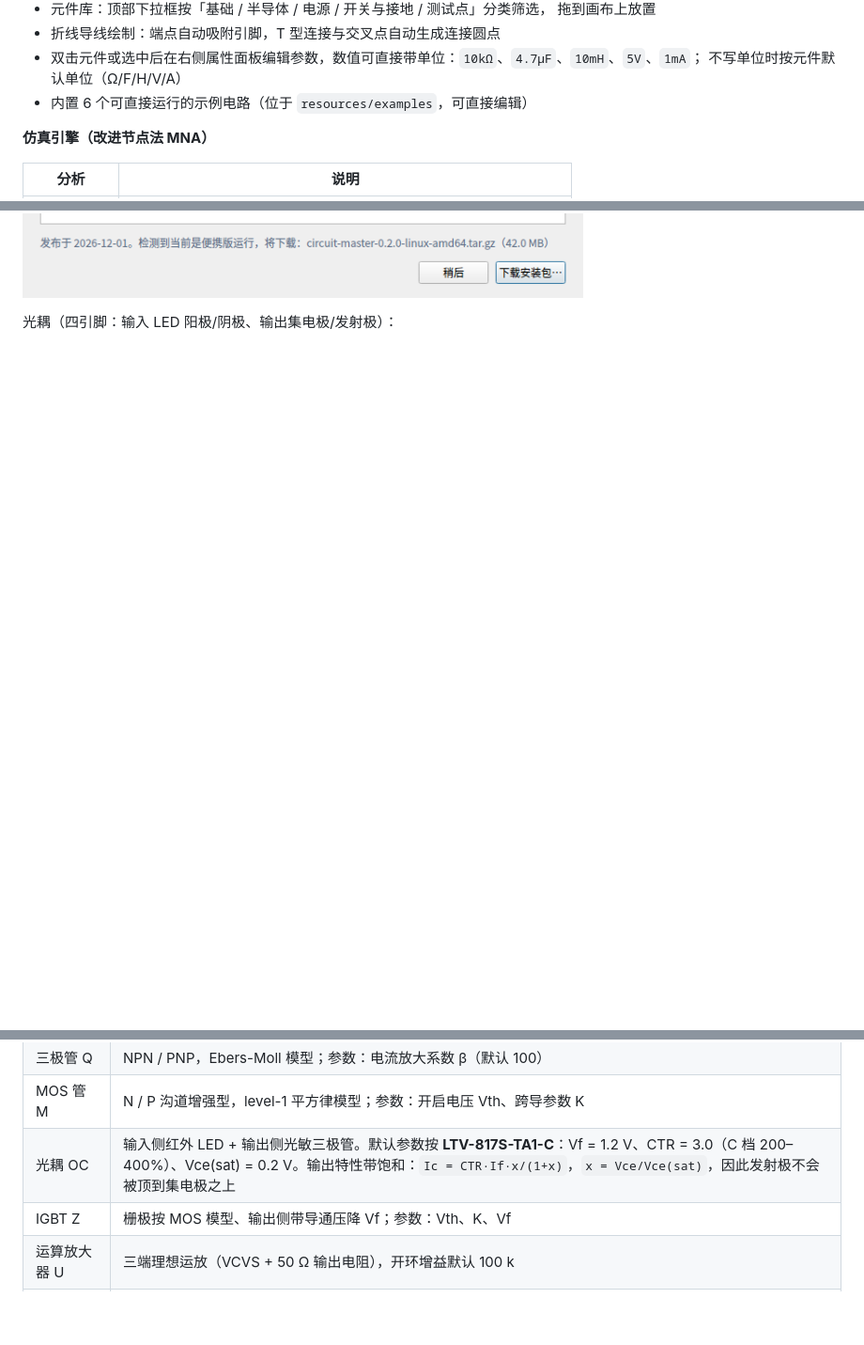
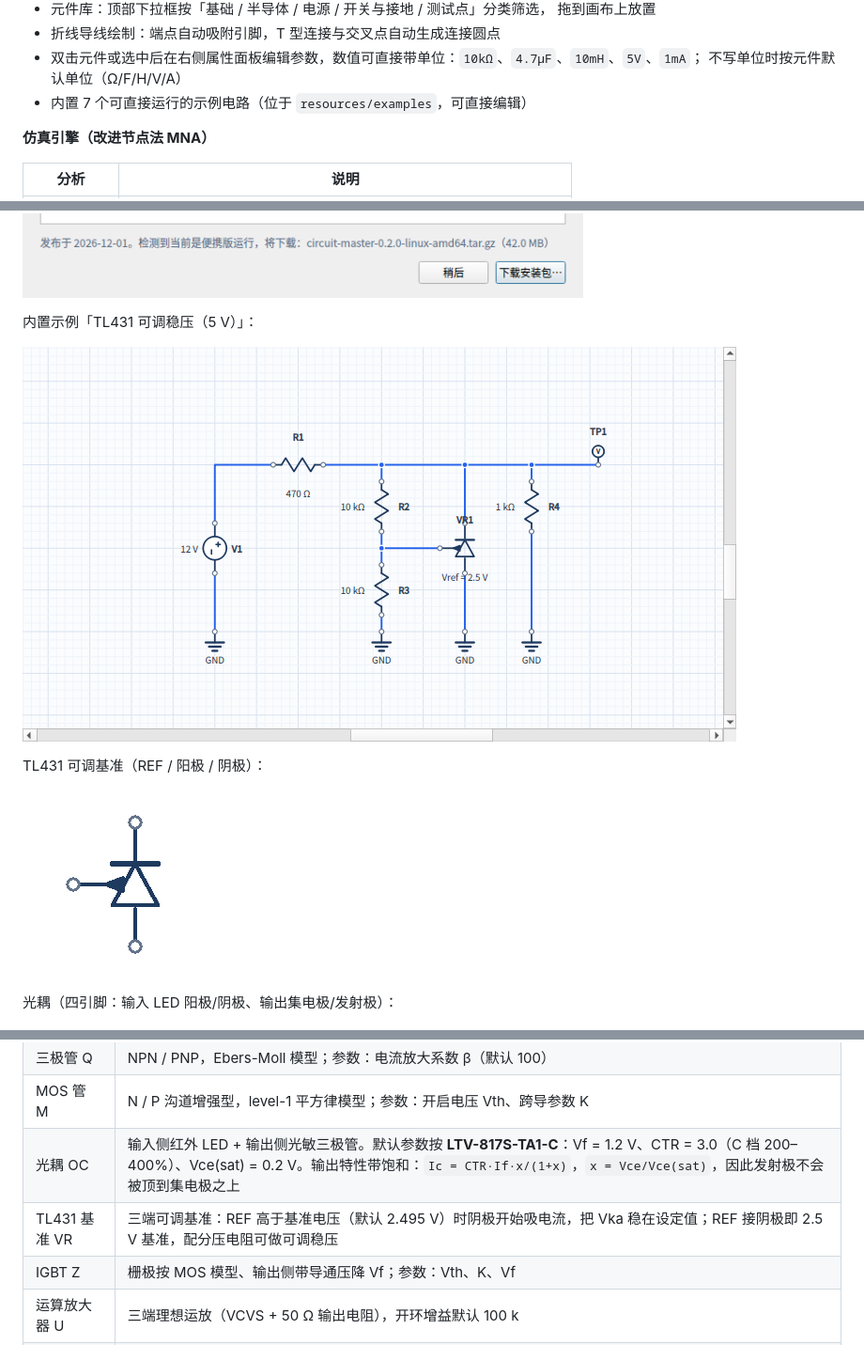
Before and after one commit to lhdjply/circuit-master, a Markdown page: README.md, 3 parts joined by grey strips. Shown at 94% size. Rendered like a GitHub page; pictures changed too: docs/screenshots/tl431.png (added), docs/screenshots/tl431_example.png (added); blank space fills up the shorter version.

```diff
--- a/README.md
+++ b/README.md
@@ -22,7 +22,7 @@
 - 折线导线绘制：端点自动吸附引脚，T 型连接与交叉点自动生成连接圆点
 - 双击元件或选中后在右侧属性面板编辑参数，数值可直接带单位：`10kΩ`、`4.7µF`、`10mH`、`5V`、`1mA`；
   不写单位时按元件默认单位（Ω/F/H/V/A）
-- 内置 6 个可直接运行的示例电路（位于 `resources/examples`，可直接编辑）
+- 内置 7 个可直接运行的示例电路（位于 `resources/examples`，可直接编辑）
 
 **仿真引擎（改进节点法 MNA）**
 
@@ -97,6 +97,14 @@
 从便携包运行时会自动选择便携包下载：
 
 ![便携版更新](docs/screenshots/update_dialog_portable.png)
+
+内置示例「TL431 可调稳压（5 V）」：
+
+![TL431 示例](docs/screenshots/tl431_example.png)
+
+TL431 可调基准（REF / 阳极 / 阴极）：
+
+![TL431](docs/screenshots/tl431.png)
 
 光耦（四引脚：输入 LED 阳极/阴极、输出集电极/发射极）：
 
@@ -208,6 +216,7 @@ ctest --test-dir build --output-on-failure
 | 三极管 Q | NPN / PNP，Ebers-Moll 模型；参数：电流放大系数 β（默认 100） |
 | MOS 管 M | N / P 沟道增强型，level-1 平方律模型；参数：开启电压 Vth、跨导参数 K |
 | 光耦 OC | 输入侧红外 LED + 输出侧光敏三极管。默认参数按 **LTV-817S-TA1-C**：Vf = 1.2 V、CTR = 3.0（C 档 200–400%）、Vce(sat) = 0.2 V。输出特性带饱和：`Ic = CTR·If·x/(1+x)`，`x = Vce/Vce(sat)`，因此发射极不会被顶到集电极之上 |
+| TL431 基准 VR | 三端可调基准：REF 高于基准电压（默认 2.495 V）时阴极开始吸电流，把 Vka 稳在设定值；REF 接阴极即 2.5 V 基准，配分压电阻可做可调稳压 |
 | IGBT Z | 栅极按 MOS 模型、输出侧带导通压降 Vf；参数：Vth、K、Vf |
 | 运算放大器 U | 三端理想运放（VCVS + 50 Ω 输出电阻），开环增益默认 100 k |
 | 电压测试点 TP | 单引脚探针，读取节点电压，不参与矩阵求解 |
```
Also changed, not shown: CHANGELOG.md (+10 -0 lines), docs/architecture.md (+14 -0 lines), 13 other files.
